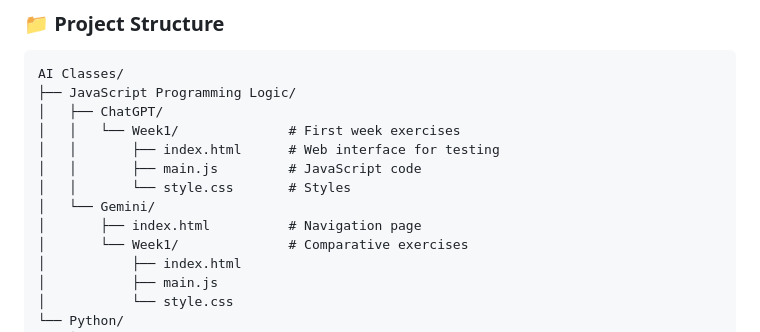
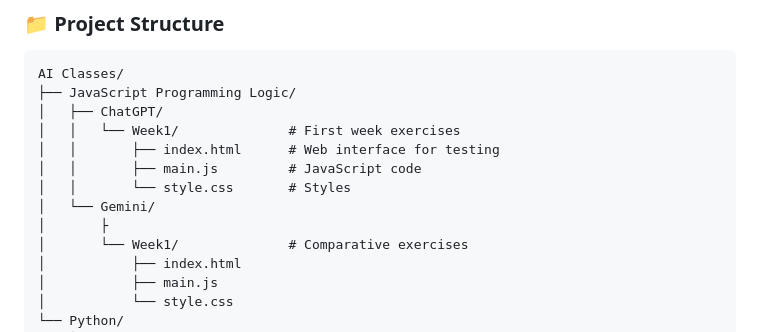
Before and after one commit to JhonnatanLuiz/Aulas-IA, a Markdown page: README.md, the part around the change. GitHub-like rendering.

```diff
--- a/README.md
+++ b/README.md
@@ -89,7 +89,7 @@ AI Classes/
 │   │       ├── main.js         # JavaScript code
 │   │       └── style.css       # Styles
 │   └── Gemini/
-│       ├── index.html          # Navigation page
+│       ├
 │       └── Week1/              # Comparative exercises
 │           ├── index.html
 │           ├── main.js
```
